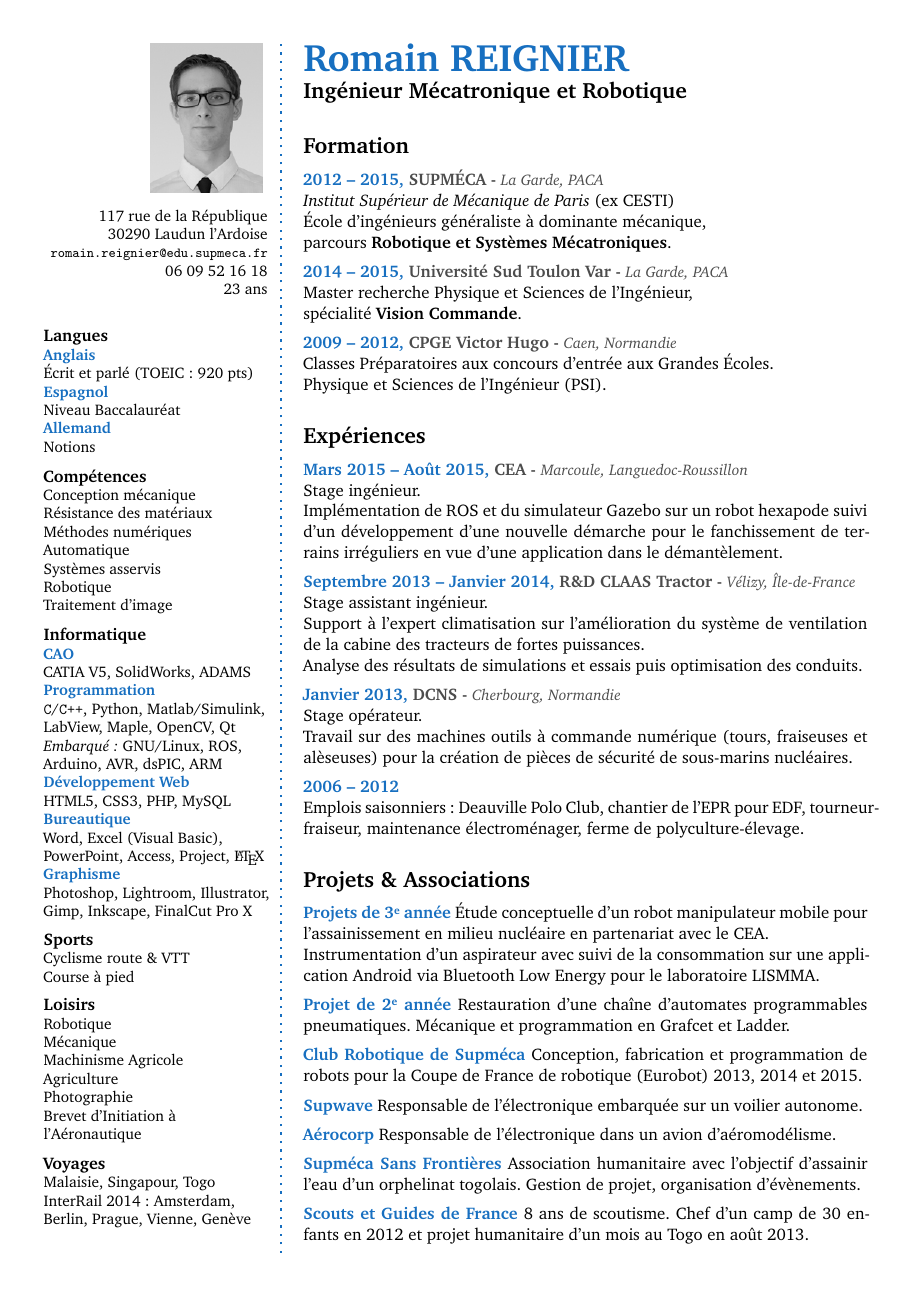
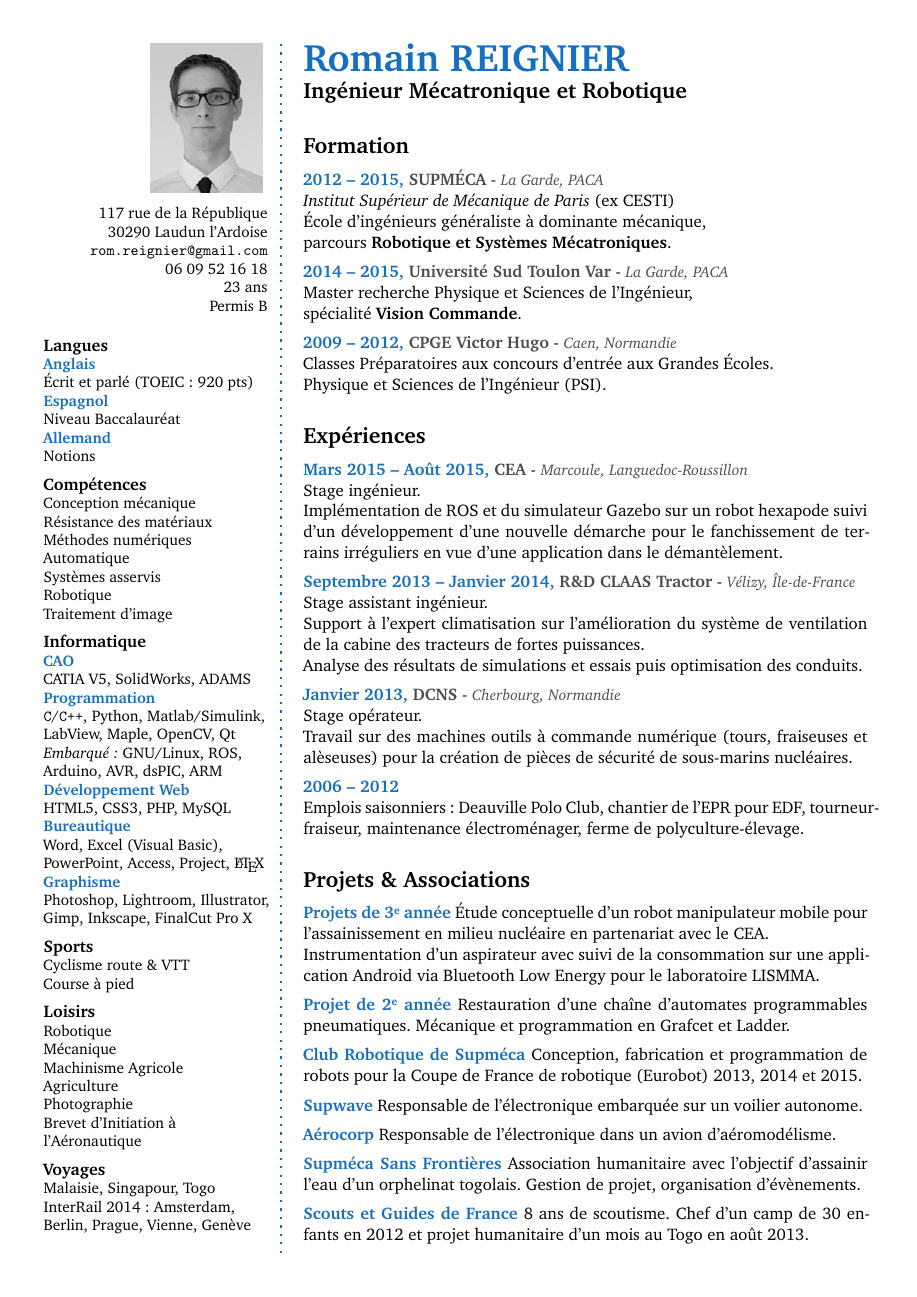
Before and after one commit to romainreignier/cv, a LaTeX CV (CV_FR/cv_FR.tex): the whole page. Compiled offline with pdfLaTeX.

Commit message:
Change adresse pour Gmail et ajout du permis

```diff
--- a/CV_FR/cv_FR.tex
+++ b/CV_FR/cv_FR.tex
@@ -112,9 +112,10 @@
 	117 rue de la République\\
 	30290 Laudun l'Ardoise\\
 	%France\\
-	{\footnotesize\href{mailto:romain.reignier@edu.supmeca.fr}{\nolinkurl{romain.reignier@edu.supmeca.fr}}}\\
+	{\href{mailto:rom.reignier@gmail.com}{\nolinkurl{rom.reignier@gmail.com}}}\\
 	06 09 52 16 18\\
-	23 ans
+	23 ans\\
+	Permis B
 \end{flushright}%\normalsize
 
 \begin{flushleft}
```
